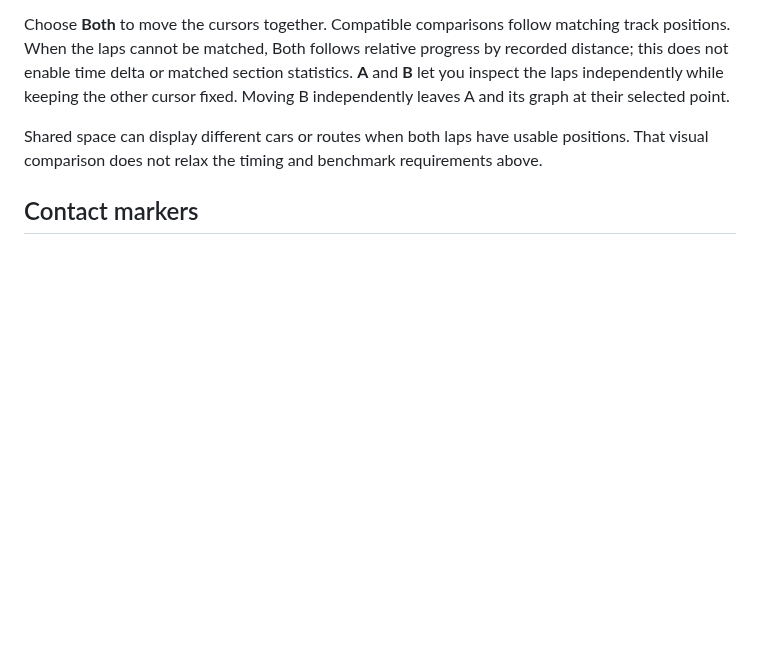
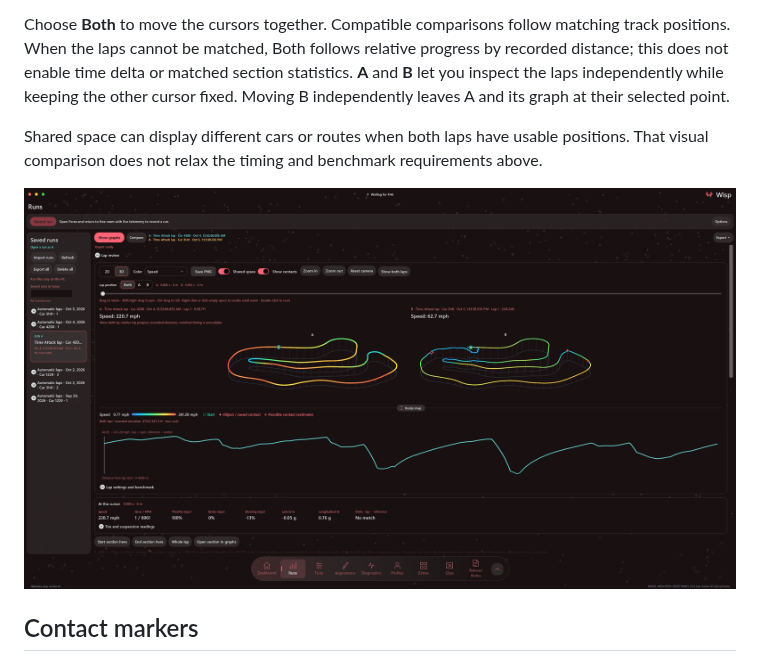
Before and after one commit to Views2k/Wisp, a Markdown page: docs/LAP-REVIEW.md, the part around the change. GitHub-like rendering; pictures changed too: docs/images/wisp-2.6.5-lap-review-shared-space.png (added); blank space fills up the shorter version.

```diff
--- a/docs/LAP-REVIEW.md
+++ b/docs/LAP-REVIEW.md
@@ -51,6 +51,8 @@ Choose **Both** to move the cursors together. Compatible comparisons follow matc
 
 Shared space can display different cars or routes when both laps have usable positions. That visual comparison does not relax the timing and benchmark requirements above.
 
+![Two recorded laps shown together in Wisp's 3D Shared space, with speed colors and paired cursor controls](images/wisp-2.6.5-lap-review-shared-space.png)
+
 ## Contact markers
 
 **Show contacts** displays filled stars for recorded breakable-object evidence or existing saved Contact annotations, and hollow stars for **Possible contact (estimate)**. Object evidence comes from the game's reported breakable-object velocity loss and mass. Possible contacts are inferred from movement; they can be wrong. These markers do not establish every wall/car collision, an officially clean lap, or the absence of contact when no marker appears.
```
Also changed, not shown: README.md (+4 -0 lines).
